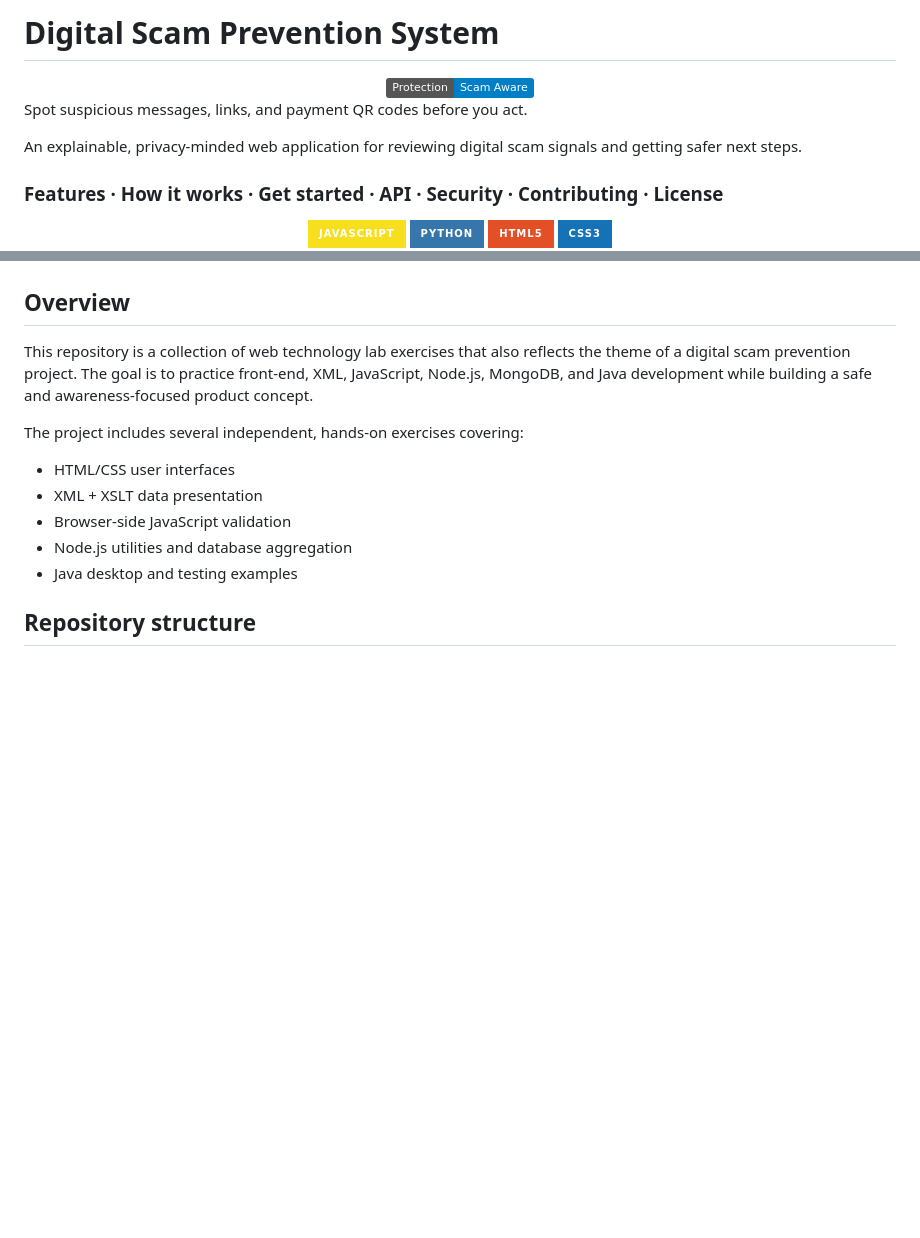
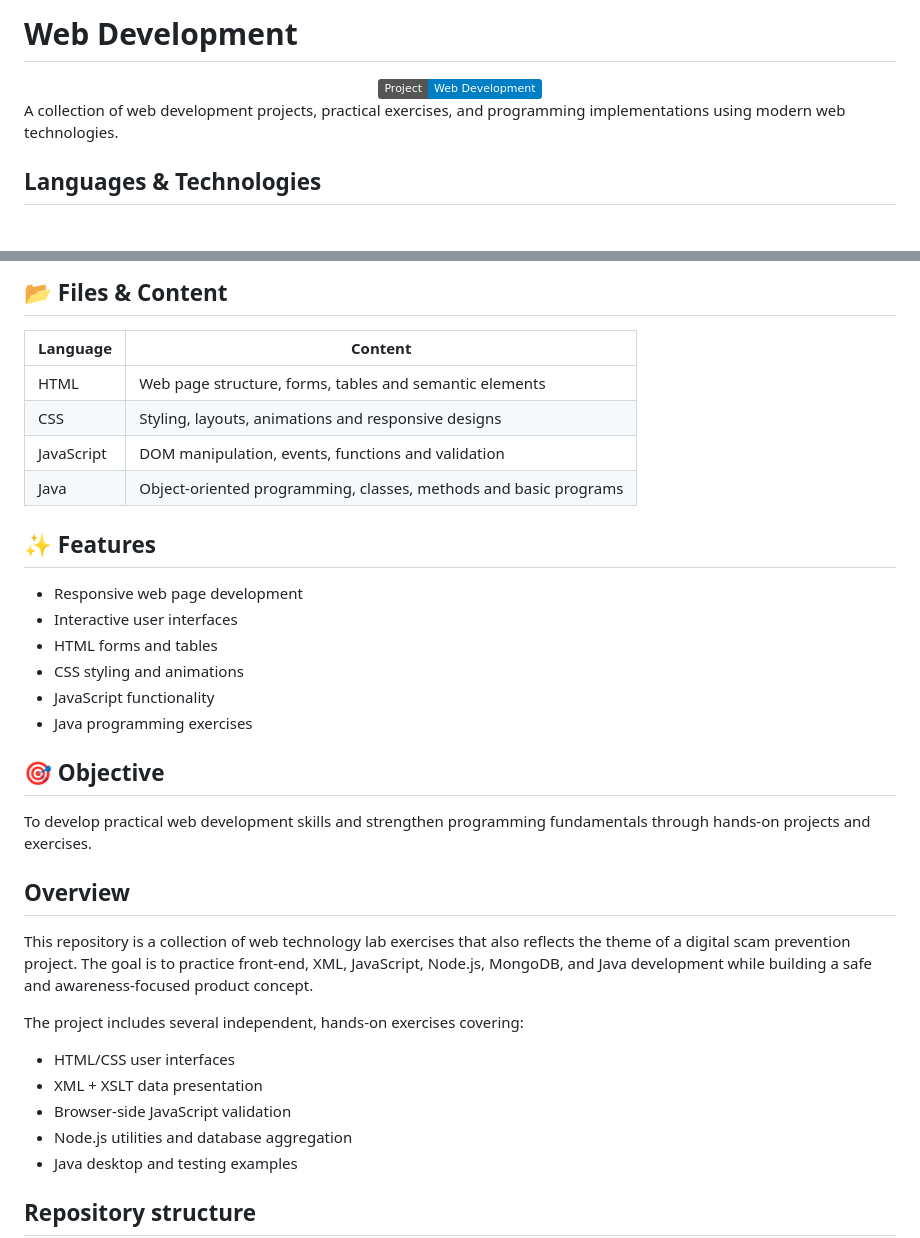
Before and after one commit to Aayush-coder32/Web-Technology-, a Markdown page: README.md, 2 parts joined by grey strips. Drawn GitHub-style; badges without logos; blank space fills up the shorter version.

```diff
--- a/README.md
+++ b/README.md
@@ -1,18 +1,14 @@
-# Digital Scam Prevention System
+# Web Development
 
 <div align="center">
-  <img src="https://img.shields.io/badge/Protection-Scam%20Aware-blue" alt="Protection badge" />
+  <img src="https://img.shields.io/badge/Project-Web%20Development-blue" alt="Web Development badge" />
 </div>
 
-Spot suspicious messages, links, and payment QR codes before you act.
+A collection of web development projects, practical exercises, and programming implementations using modern web technologies.
 
-An explainable, privacy-minded web application for reviewing digital scam signals and getting safer next steps.
-
-### Features · How it works · Get started · API · Security · Contributing · License
+## Languages & Technologies
 
 <div align="center">
 
-[![JavaScript](https://img.shields.io/badge/JavaScript-F7DF1E?style=for-the-badge&logo=javascript&logoColor=black)](https://developer.mozilla.org/docs/Web/JavaScript)
-[![Python](https://img.shields.io/badge/Python-3776AB?style=for-the-badge&logo=python&logoColor=white)](https://www.python.org/)
 [![HTML5](https://img.shields.io/badge/HTML5-E34F26?style=for-the-badge&logo=html5&logoColor=white)](https://developer.mozilla.org/docs/Web/HTML)
 [![CSS3](https://img.shields.io/badge/CSS3-1572B6?style=for-the-badge&logo=css3&logoColor=white)](https://developer.mozilla.org/docs/Web/CSS)
@@ -19,5 +17,27 @@ An explainable, privacy-minded web application for reviewing digital scam signal
 
 </div>
+
+## 📂 Files & Content
+
+| Language | Content |
+|---|---|
+| HTML | Web page structure, forms, tables and semantic elements |
+| CSS | Styling, layouts, animations and responsive designs |
+| JavaScript | DOM manipulation, events, functions and validation |
+| Java | Object-oriented programming, classes, methods and basic programs |
+
+## ✨ Features
+
+- Responsive web page development
+- Interactive user interfaces
+- HTML forms and tables
+- CSS styling and animations
+- JavaScript functionality
+- Java programming exercises
+
+## 🎯 Objective
+
+To develop practical web development skills and strengthen programming fundamentals through hands-on projects and exercises.
 
 ## Overview
 
```
Also changed, not shown: other parts of README.md (+2 -0 lines).
